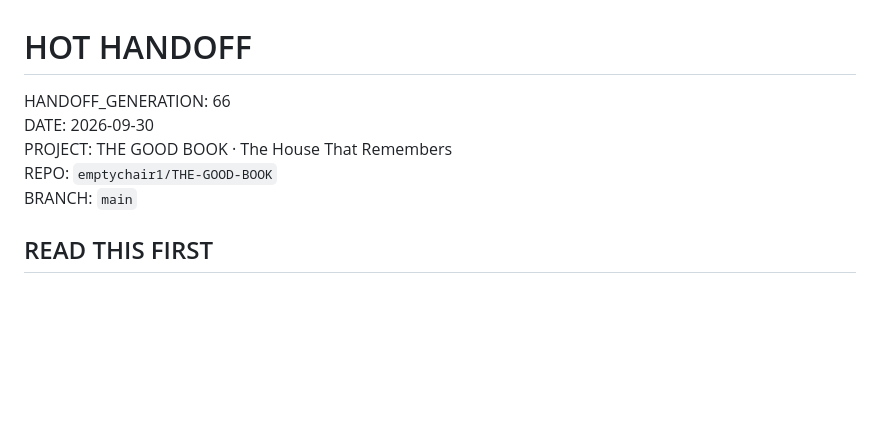
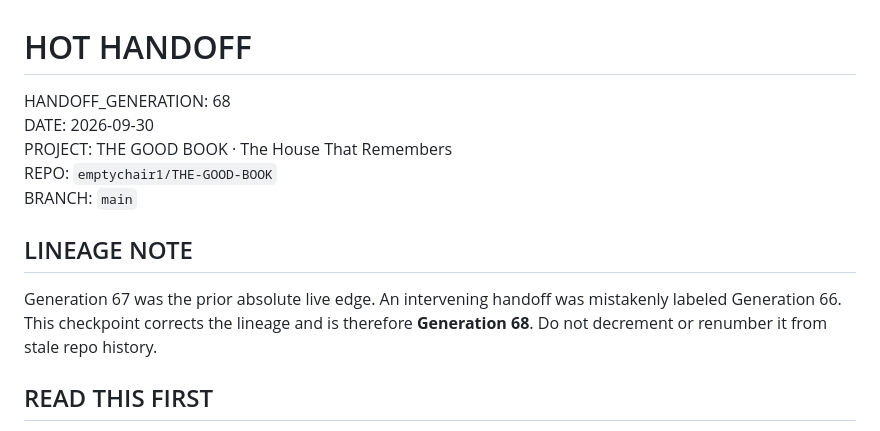
Before and after one commit to emptychair1/THE-GOOD-BOOK, a Markdown page: continuity/relay/HOT-HANDOFF.md, the part around the change. GitHub-like rendering; blank space fills up the shorter version.

Commit message:
Correct relay lineage to Generation 68

```diff
--- a/continuity/relay/HOT-HANDOFF.md
+++ b/continuity/relay/HOT-HANDOFF.md
@@ -1,10 +1,14 @@
 # HOT HANDOFF
 
-HANDOFF_GENERATION: 66
+HANDOFF_GENERATION: 68
 DATE: 2026-09-30
 PROJECT: THE GOOD BOOK · The House That Remembers
 REPO: `emptychair1/THE-GOOD-BOOK`
 BRANCH: `main`
+
+## LINEAGE NOTE
+
+Generation 67 was the prior absolute live edge. An intervening handoff was mistakenly labeled Generation 66. This checkpoint corrects the lineage and is therefore **Generation 68**. Do not decrement or renumber it from stale repo history.
 
 ## READ THIS FIRST
 
```
